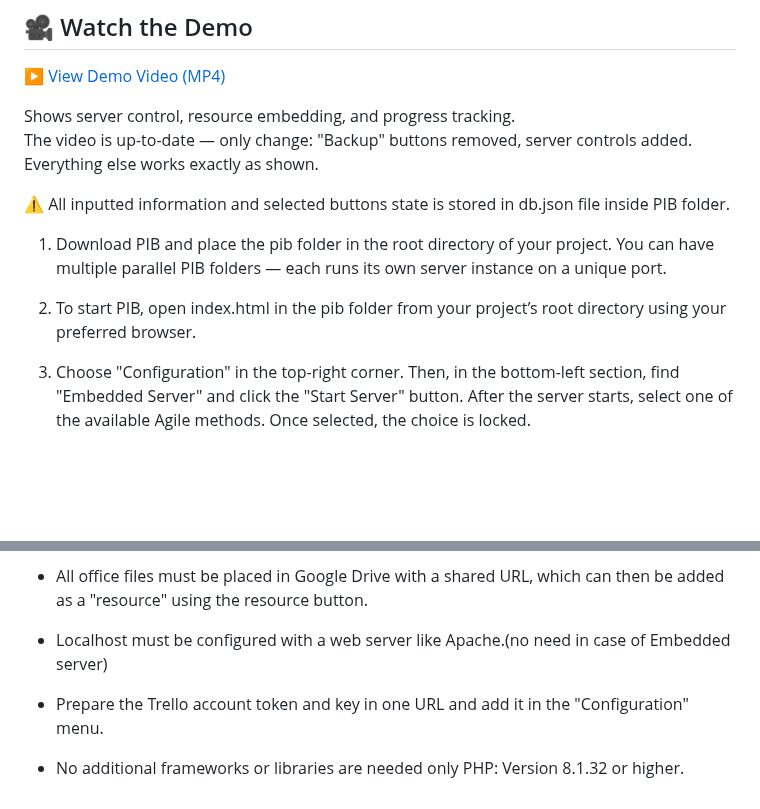
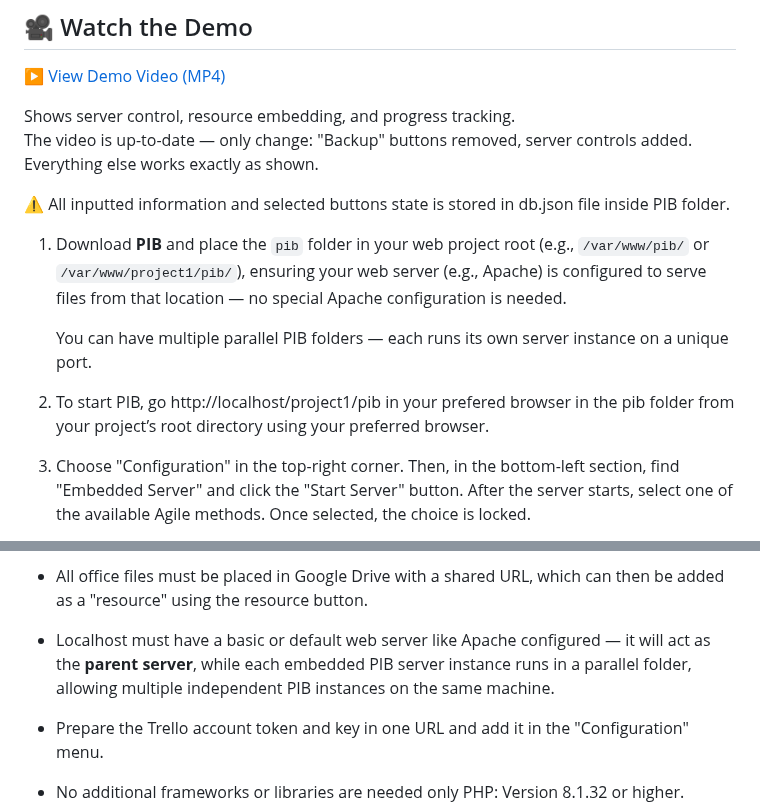
Before and after one commit to etrangere/pib, a Markdown page: README.md, 2 parts joined by grey strips. GitHub-like rendering; blank space fills up the shorter version.

Commit message:
Project 69,update readme

```diff
--- a/README.md
+++ b/README.md
@@ -13,9 +13,11 @@ Everything else works exactly as shown.
 
 ⚠️ All inputted information and selected buttons state is stored in db.json file inside PIB folder.
 
-1. Download PIB and place the pib folder in the root directory of your project. You can have multiple parallel PIB folders — each runs its own server instance on a unique port.
+1. Download **PIB** and place the `pib` folder in your web project root (e.g., `/var/www/pib/` or `/var/www/project1/pib/`), ensuring your web server (e.g., Apache) is configured to serve files from that location — no special Apache configuration is needed.
 
-2. To start PIB, open index.html in the pib folder from your project’s root directory using your preferred browser.
+   You can have multiple parallel PIB folders — each runs its own server instance on a unique port.
+
+2. To start PIB, go http://localhost/project1/pib in your prefered browser in the pib folder from your project’s root directory using your preferred browser.
 3. Choose "Configuration" in the top-right corner. Then, in the bottom-left section, find "Embedded Server" and click the "Start Server" button. After the server starts, select one of the available Agile methods. Once selected, the choice is locked.
 4. To add online resources such as URLs, PDFs, text files, CSVs, or other externally hosted files, copy the link and paste it into Configuration > Add Resource.
    Then select the display position (left or right panel), button color, name, and icon.
@@ -84,7 +86,7 @@ Additional Notes:
   - If none of these work, use the Embedded Server of PIB, but this time you need to place all resource files inside the PIB resources folder - it will serve only files inside this folder, not all files from PC, so it's preferable to try extensions to be able to add any file from PC to PIB. Users can add parallel PIB folders with no problem - each folder will automatically start its own instance of the server. Note: Pay attention to permissions - you may need to add sudoers permissions to the user or execute the command manually from the terminal. Check the server section for specific permission requirements.
 
 - All office files must be placed in Google Drive with a shared URL, which can then be added as a "resource" using the resource button.
-- Localhost must be configured with a web server like Apache.(no need in case of Embedded server)
+- Localhost must have a basic or default web server like Apache configured — it will act as the **parent server**, while each embedded PIB server instance runs in a parallel folder, allowing multiple independent PIB instances on the same machine.
 - Prepare the Trello account token and key in one URL and add it in the "Configuration" menu.
 - No additional frameworks or libraries are needed only PHP: Version 8.1.32 or higher.
 - To UPDATE app you need to replace all files except resources folder.
```
